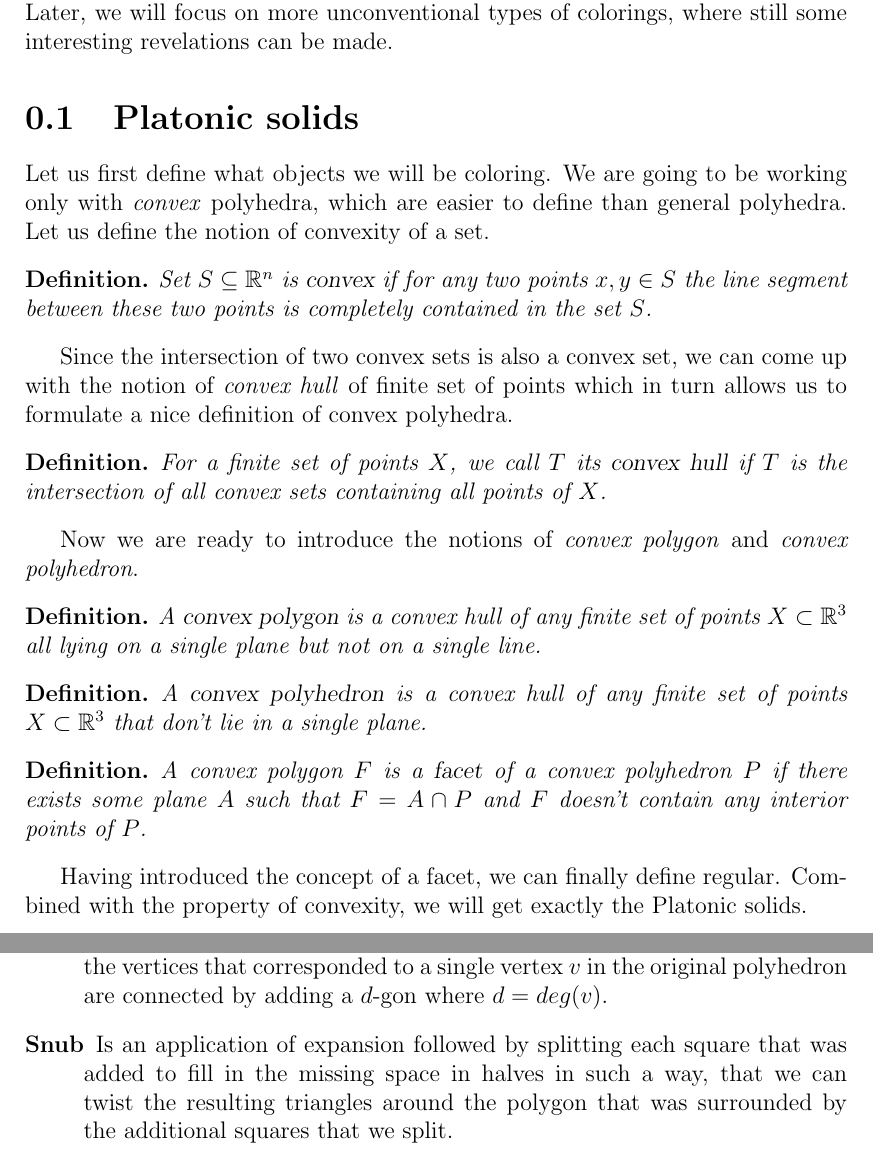
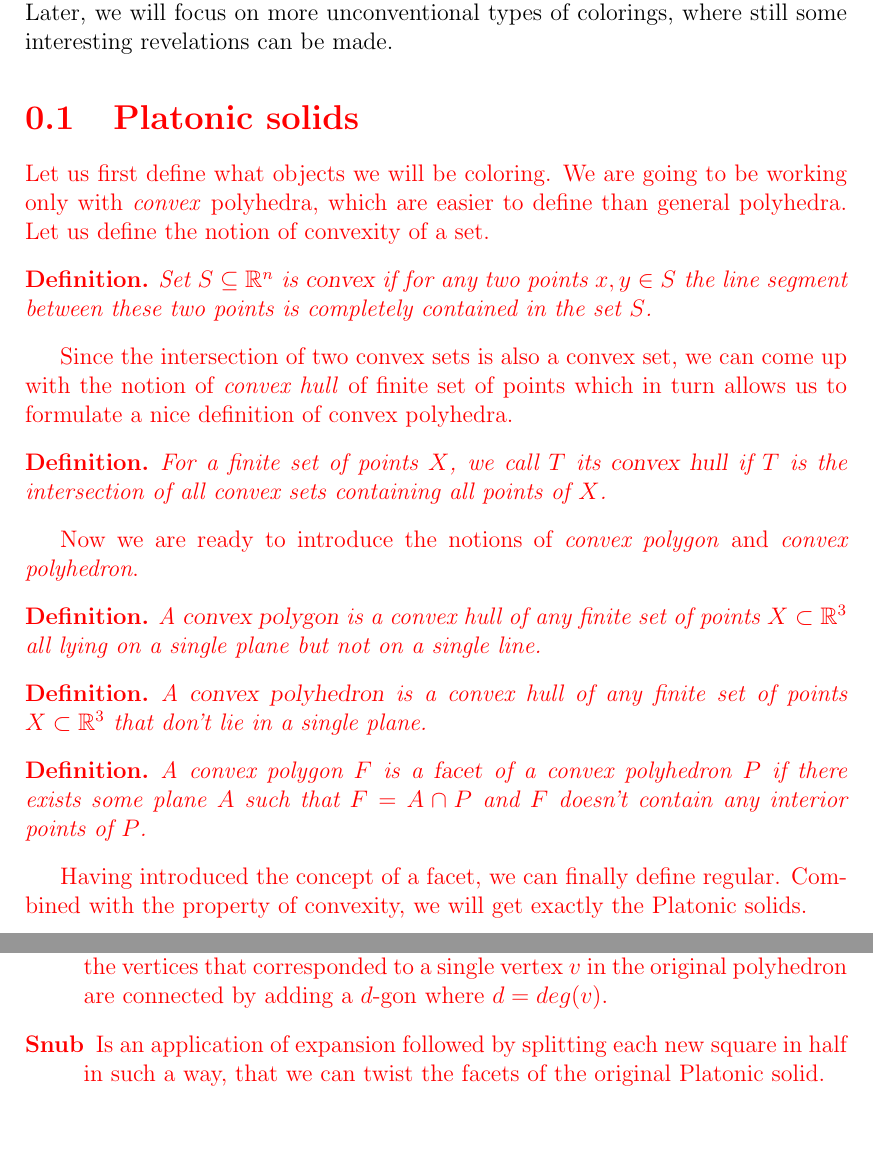
Before and after one commit to hartmaj2/plat-arch-solids-coloring, a LaTeX thesis (PaperEN/thesis.tex, which reads PaperEN/preface.tex): two parts of pages 6 and 7 of 15, joined at a grey line, cut so that both start at the same text, the shorter picture padded with empty space. Compiled offline with pdfLaTeX.

Commit message:
Updates from Overleaf

```diff
--- a/PaperEN/preface.tex
+++ b/PaperEN/preface.tex
@@ -6,6 +6,14 @@ Nature tends to behave in a symmetrical way. This can be seen on many examples,
 Since both of these classes fall into the category of convex polyhedra, we can use projections on these solids to obtain their graphs called Platonic and Archimedean graphs respectively. This allows us to formulate questions about the underlying solids, by the means of a relatively young field of mathematics called graph theory.
 
 This brings is to the topic of this thesis, which will concern itself with various colorings of Platonic and Archimedean graphs. First we will provide an overview of known facts about their chromatic numbers for traditional colorings, (e.g. vertex coloring, edge coloring) which have been already been studied and discovered. Later, we will focus on more unconventional types of colorings, where still some interesting revelations can be made.
+
+\newenvironment{redtext}
+  {\color{red}} % begin environment action
+  {} % end environment action
+
+\begin{redtext}
+
+
 
 \section{Platonic solids}
 
@@ -53,5 +61,8 @@ All Archimedean solids can now be obtained by performing one of the following no
     \item[Truncation] Removes corners of the polyhedron by making a cut perpendicular to a line connecting the vertex of the corresponding corner with the centroid of the polyhedron.
     \item[Rectification] Special case of truncation where the the truncating cuts are done in such way, that they go through midpoints of the edges connecting the vertices.
     \item[Expansion] All the facets are pulled out away from the centroid of the polyhedron by the same distance without rescaling. The empty spaces are then filled with regular polygons in the following way: Edges that used to be identical in the original polyhedron are connected by adding a new a square. All the vertices that corresponded to a single vertex $v$ in the original polyhedron are connected by adding a $d$-gon where $d=deg(v)$.
-    \item[Snub] Is an application of expansion followed by splitting each square that was added to fill in the missing space in halves in such a way, that we can twist the resulting triangles around the polygon that was surrounded by the additional squares that we split.
+    \item[Snub] Is an application of expansion followed by splitting each new square in half in such a way, that we can twist the facets of the original Platonic solid.
+
 \end{description}
+
+\end{redtext}
--- a/PaperEN/thesis.tex
+++ b/PaperEN/thesis.tex
@@ -32,6 +32,7 @@
 \usepackage{graphicx}
 \usepackage{amsthm}
 \usepackage{amssymb}
+\usepackage{xcolor}
 
 %% Balíček hyperref, kterým jdou vyrábět klikací odkazy v PDF,
 %% ale hlavně ho používáme k uložení metadat do PDF (včetně obsahu).
```
